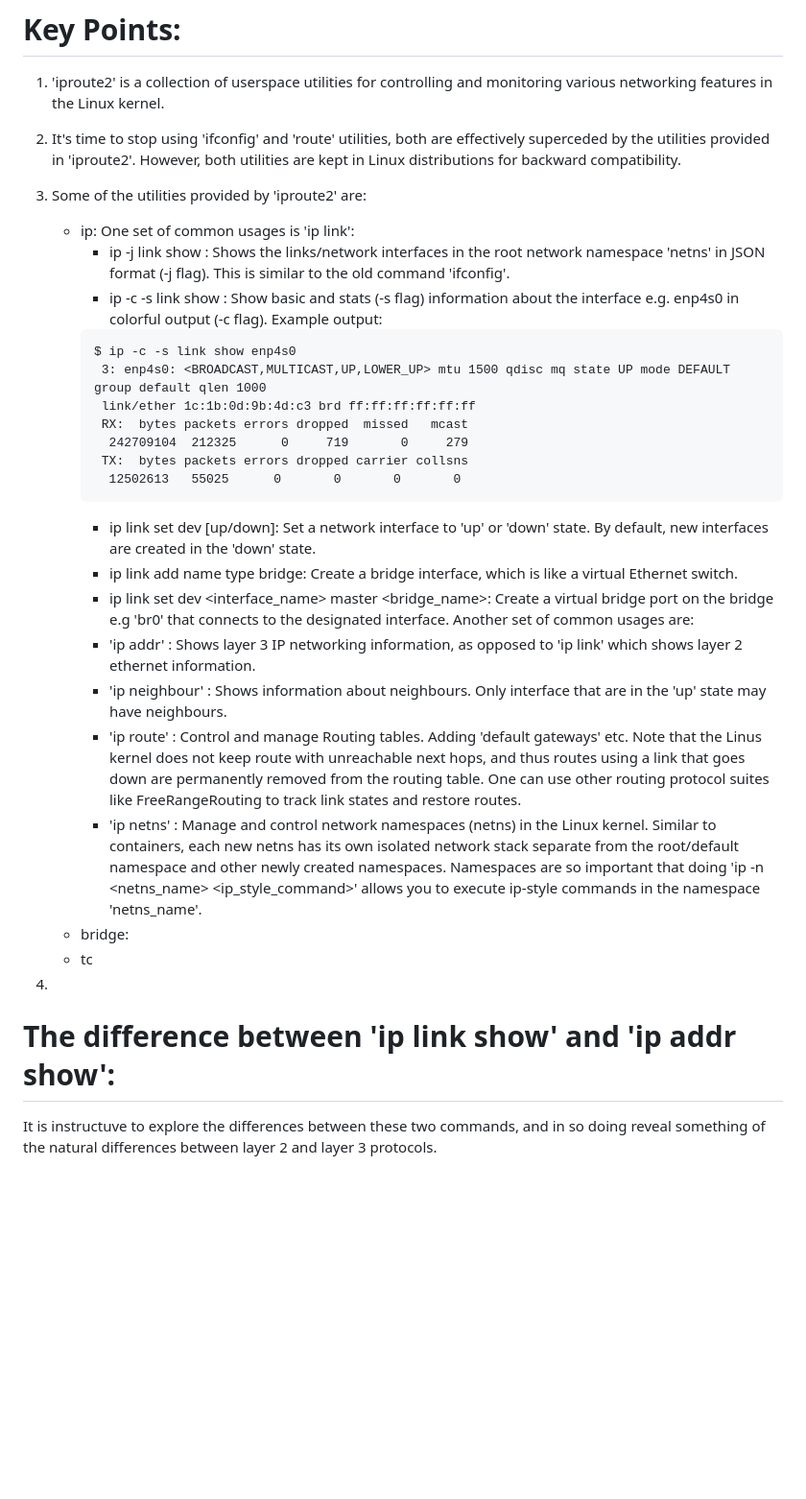
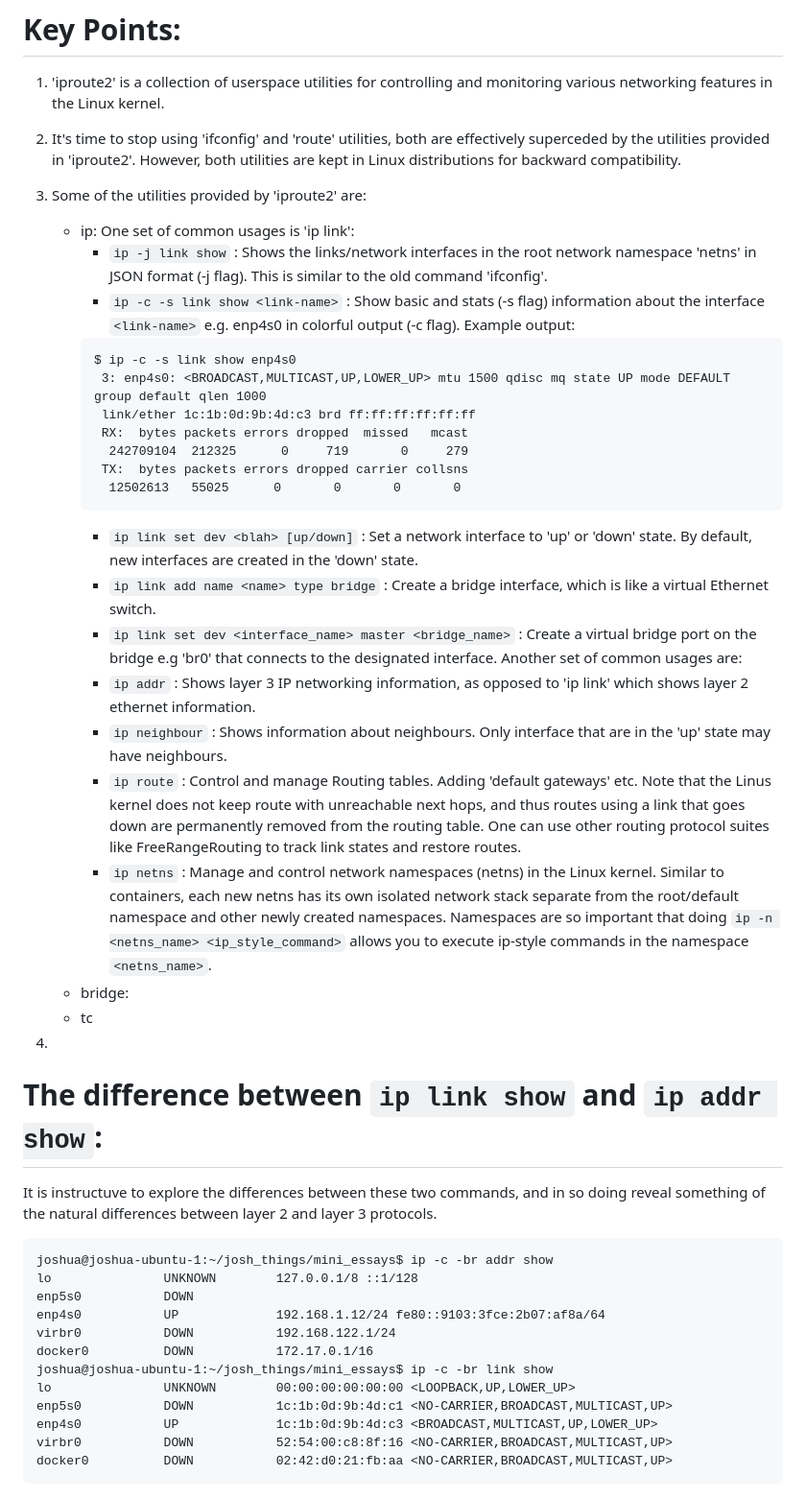
Before and after one commit to joshuamhtsang/mini_essays, a Markdown page: 2024-05-14_iproute2-bridges/iproute2_bridges.md, the part around the change. Shown: that part at 96% size. Rendered like a GitHub page; blank space fills up the shorter version.

````diff
--- a/2024-05-14_iproute2-bridges/iproute2_bridges.md
+++ b/2024-05-14_iproute2-bridges/iproute2_bridges.md
@@ -22,10 +22,10 @@ backward compatibility.
 3. Some of the utilities provided by 'iproute2' are:
    - ip:
      One set of common usages is 'ip link':
-     - ip -j link show : Shows the links/network interfaces in the root network namespace 'netns' in
+     - `ip -j link show` : Shows the links/network interfaces in the root network namespace 'netns' in
      JSON format (-j flag).  This is similar to the old command 'ifconfig'.
-     - ip -c -s link show <link-name>: Show basic and stats (-s flag) information about the interface
-     <link-name> e.g. enp4s0 in colorful output (-c flag).  Example output:
+     - `ip -c -s link show <link-name>` : Show basic and stats (-s flag) information about the interface
+     `<link-name>` e.g. enp4s0 in colorful output (-c flag).  Example output:
      ```
      $ ip -c -s link show enp4s0
       3: enp4s0: <BROADCAST,MULTICAST,UP,LOWER_UP> mtu 1500 qdisc mq state UP mode DEFAULT group default qlen 1000
@@ -35,28 +35,43 @@ backward compatibility.
       TX:  bytes packets errors dropped carrier collsns
        12502613   55025      0       0       0       0
      ```
-     - ip link set dev <blah> [up/down]:  Set a network interface to 'up' or 'down' state.  By default, new
+     - `ip link set dev <blah> [up/down]` :  Set a network interface to 'up' or 'down' state.  By default, new
      interfaces are created in the 'down' state.
-     - ip link add name <name> type bridge:  Create a bridge interface, which is like a virtual Ethernet switch.
-     - ip link set dev <interface_name> master <bridge_name>:  Create a virtual bridge port on the bridge e.g 'br0'
+     - `ip link add name <name> type bridge` :  Create a bridge interface, which is like a virtual Ethernet switch.
+     - `ip link set dev <interface_name> master <bridge_name>` :  Create a virtual bridge port on the bridge e.g 'br0'
      that connects to the designated interface.
      Another set of common usages are:
-     - 'ip addr' : Shows layer 3 IP networking information, as opposed to 'ip link' which shows layer 2 ethernet information.
-     - 'ip neighbour' : Shows information about neighbours.  Only interface that are in the 'up' state may have neighbours.
-     - 'ip route' : Control and manage Routing tables.  Adding 'default gateways' etc. Note that the Linus kernel does not
+     - `ip addr` : Shows layer 3 IP networking information, as opposed to 'ip link' which shows layer 2 ethernet information.
+     - `ip neighbour` : Shows information about neighbours.  Only interface that are in the 'up' state may have neighbours.
+     - `ip route` : Control and manage Routing tables.  Adding 'default gateways' etc. Note that the Linus kernel does not
      keep route with unreachable next hops, and thus routes using a link that goes down are permanently removed from the
      routing table.  One can use other routing protocol suites like FreeRangeRouting to track link states and restore routes.
-     - 'ip netns' : Manage and control network namespaces (netns) in the Linux kernel.  Similar to containers, each new netns
+     - `ip netns` : Manage and control network namespaces (netns) in the Linux kernel.  Similar to containers, each new netns
      has its own isolated network stack separate from the root/default namespace and other newly created namespaces.  Namespaces
-     are so important that doing 'ip -n <netns_name> <ip_style_command>' allows you to execute ip-style commands in the namespace
-     'netns_name'.
+     are so important that doing `ip -n <netns_name> <ip_style_command>` allows you to execute ip-style commands in the namespace
+     `<netns_name>`.
    - bridge:
    - tc
 
 4.
 
 
-# The difference between 'ip link show' and 'ip addr show':
+# The difference between `ip link show` and `ip addr show`:
 
 It is instructuve to explore the differences between these two commands, and in so doing reveal something of the natural
 differences between layer 2 and layer 3 protocols.
+
+```
+joshua@joshua-ubuntu-1:~/josh_things/mini_essays$ ip -c -br addr show
+lo               UNKNOWN        127.0.0.1/8 ::1/128
+enp5s0           DOWN
+enp4s0           UP             192.168.1.12/24 fe80::9103:3fce:2b07:af8a/64
+virbr0           DOWN           192.168.122.1/24
+docker0          DOWN           172.17.0.1/16
+joshua@joshua-ubuntu-1:~/josh_things/mini_essays$ ip -c -br link show
+lo               UNKNOWN        00:00:00:00:00:00 <LOOPBACK,UP,LOWER_UP>
+enp5s0           DOWN           1c:1b:0d:9b:4d:c1 <NO-CARRIER,BROADCAST,MULTICAST,UP>
+enp4s0           UP             1c:1b:0d:9b:4d:c3 <BROADCAST,MULTICAST,UP,LOWER_UP>
+virbr0           DOWN           52:54:00:c8:8f:16 <NO-CARRIER,BROADCAST,MULTICAST,UP>
+docker0          DOWN           02:42:d0:21:fb:aa <NO-CARRIER,BROADCAST,MULTICAST,UP>
+```
````
